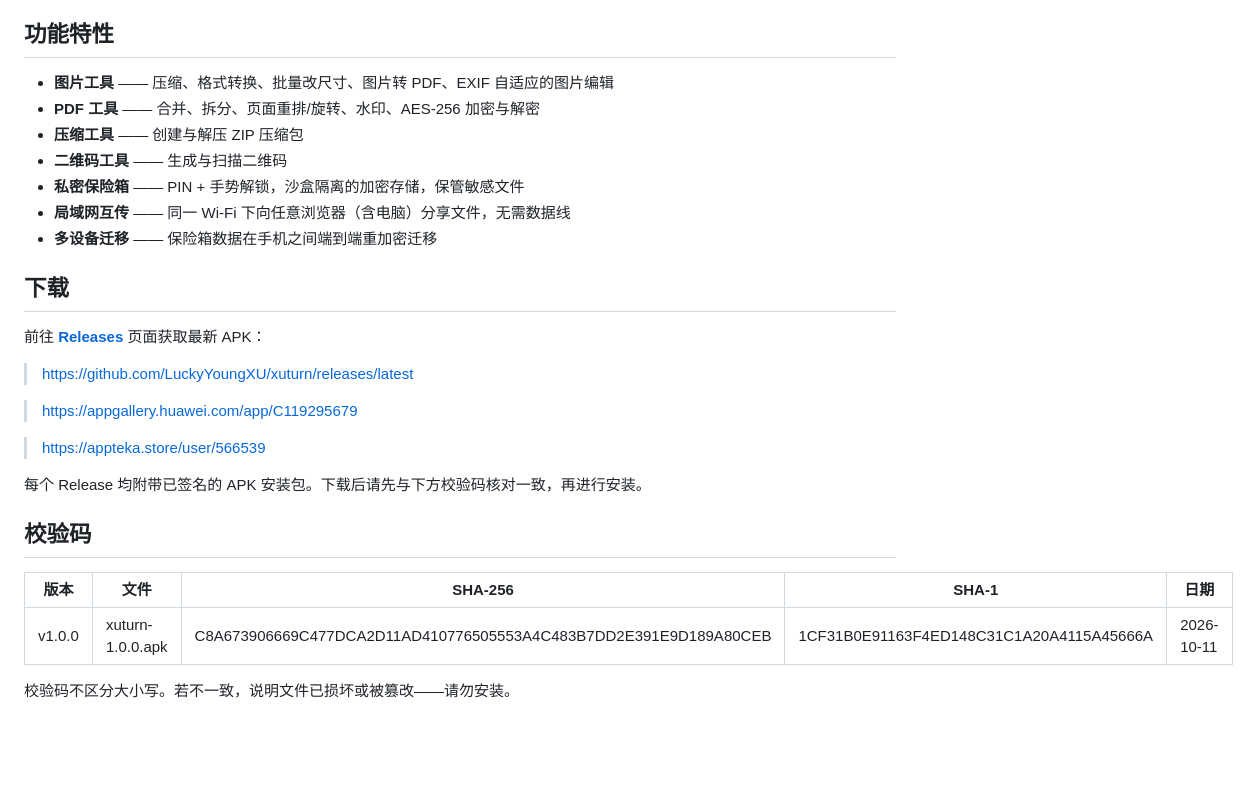
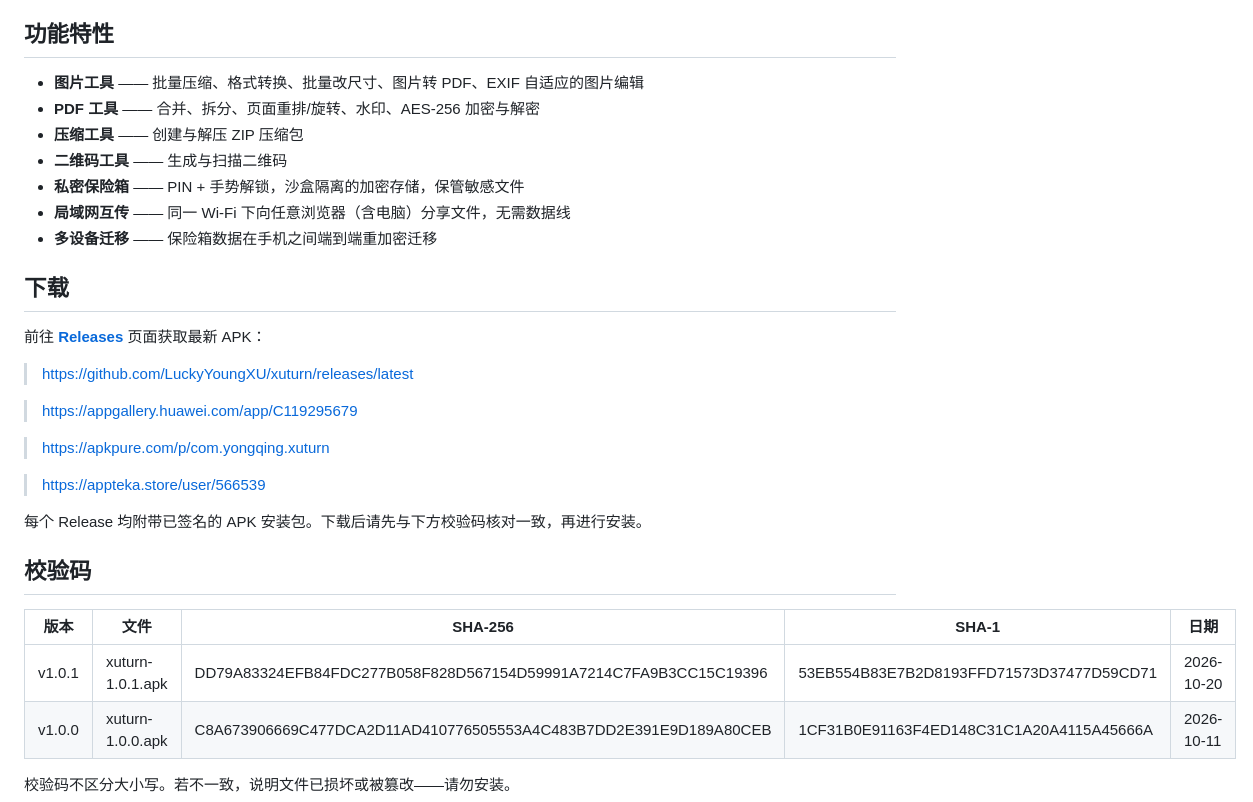
Before and after one commit to LuckyYoungXU/xuturn, a Markdown page: README.md, the part around one of its changes. Drawn GitHub-style; blank space fills up the shorter version.

```diff
--- a/README.md
+++ b/README.md
@@ -49,7 +52,7 @@ Checksums are compared case-insensitively. If they do not match, the file was co
 
 ## 功能特性
 
-- **图片工具** —— 压缩、格式转换、批量改尺寸、图片转 PDF、EXIF 自适应的图片编辑
+- **图片工具** —— 批量压缩、格式转换、批量改尺寸、图片转 PDF、EXIF 自适应的图片编辑
 - **PDF 工具** —— 合并、拆分、页面重排/旋转、水印、AES-256 加密与解密
 - **压缩工具** —— 创建与解压 ZIP 压缩包
 - **二维码工具** —— 生成与扫描二维码
@@ -65,6 +68,8 @@ Checksums are compared case-insensitively. If they do not match, the file was co
 
 > https://appgallery.huawei.com/app/C119295679
 
+> https://apkpure.com/p/com.yongqing.xuturn
+
 > https://appteka.store/user/566539
 
 每个 Release 均附带已签名的 APK 安装包。下载后请先与下方校验码核对一致，再进行安装。
@@ -73,6 +78,7 @@ Checksums are compared case-insensitively. If they do not match, the file was co
 
 | 版本 | 文件 | SHA-256 | SHA-1 | 日期 |
 | ---- | ---- | ------- | ----- | ---- |
+| v1.0.1 | xuturn-1.0.1.apk | DD79A83324EFB84FDC277B058F828D567154D59991A7214C7FA9B3CC15C19396 | 53EB554B83E7B2D8193FFD71573D37477D59CD71 | 2026-10-20 |
 | v1.0.0 | xuturn-1.0.0.apk | C8A673906669C477DCA2D11AD410776505553A4C483B7DD2E391E9D189A80CEB | 1CF31B0E91163F4ED148C31C1A20A4115A45666A | 2026-10-11 |
 
 校验码不区分大小写。若不一致，说明文件已损坏或被篡改——请勿安装。
```
Also changed, not shown: other parts of README.md (+4 -1 lines).
